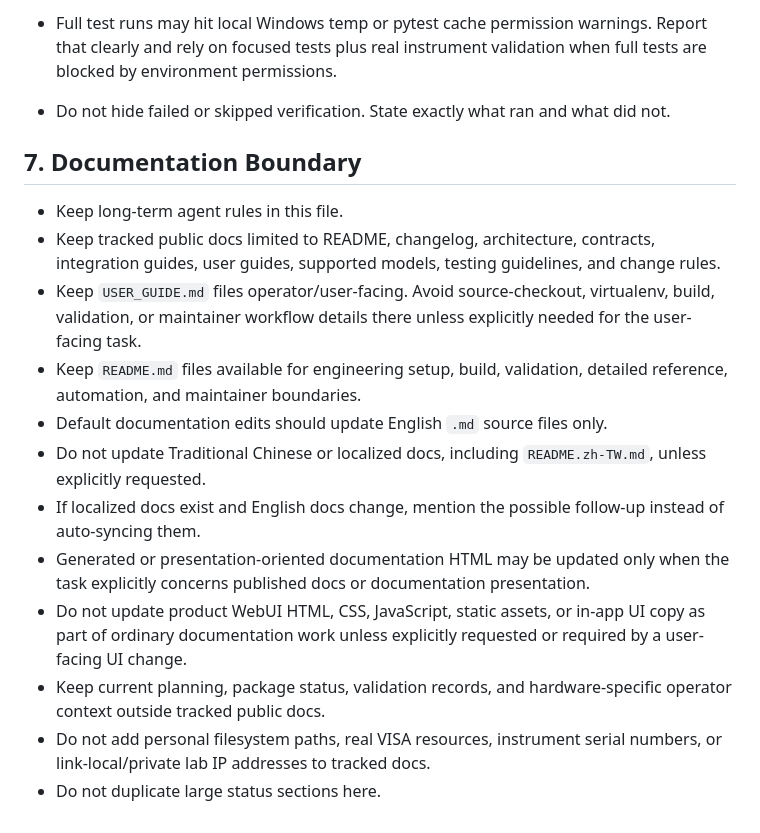
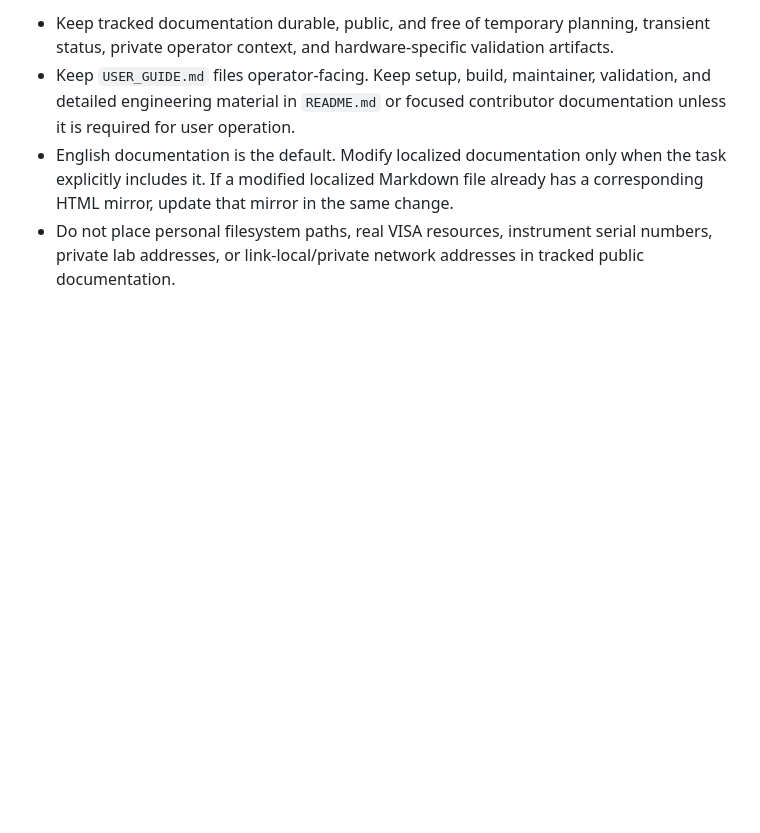
Before and after one commit to tom758258/meters-tool, a Markdown page: AGENTS.md, the part around one of its changes. Drawn GitHub-style; blank space fills up the shorter version.

```diff
--- a/AGENTS.md
+++ b/AGENTS.md
@@ -123,33 +90,13 @@ This repository is organized as a single-distribution monorepo for
-- Full test runs may hit local Windows temp or pytest cache permission
-  warnings. Report that clearly and rely on focused tests plus real instrument
-  validation when full tests are blocked by environment permissions.
-- Do not hide failed or skipped verification. State exactly what ran and what
-  did not.
-
-## 7. Documentation Boundary
-
-- Keep long-term agent rules in this file.
-- Keep tracked public docs limited to README, changelog, architecture,
-  contracts, integration guides, user guides, supported models, testing
-  guidelines, and change rules.
-- Keep `USER_GUIDE.md` files operator/user-facing. Avoid source-checkout,
-  virtualenv, build, validation, or maintainer workflow details there unless
-  explicitly needed for the user-facing task.
-- Keep `README.md` files available for engineering setup, build, validation,
-  detailed reference, automation, and maintainer boundaries.
-- Default documentation edits should update English `.md` source files only.
-- Do not update Traditional Chinese or localized docs, including
-  `README.zh-TW.md`, unless explicitly requested.
-- If localized docs exist and English docs change, mention the possible
-  follow-up instead of auto-syncing them.
-- Generated or presentation-oriented documentation HTML may be updated only
-  when the task explicitly concerns published docs or documentation
-  presentation.
-- Do not update product WebUI HTML, CSS, JavaScript, static assets, or in-app
-  UI copy as part of ordinary documentation work unless explicitly requested or
-  required by a user-facing UI change.
-- Keep current planning, package status, validation records, and
-  hardware-specific operator context outside tracked public docs.
-- Do not add personal filesystem paths, real VISA resources, instrument serial
-  numbers, or link-local/private lab IP addresses to tracked docs.
-- Do not duplicate large status sections here.
+- Keep tracked documentation durable, public, and free of temporary planning,
+  transient status, private operator context, and hardware-specific validation
+  artifacts.
+- Keep `USER_GUIDE.md` files operator-facing. Keep setup, build, maintainer,
+  validation, and detailed engineering material in `README.md` or focused
+  contributor documentation unless it is required for user operation.
+- English documentation is the default. Modify localized documentation only
+  when the task explicitly includes it. If a modified localized Markdown file
+  already has a corresponding HTML mirror, update that mirror in the same
+  change.
+- Do not place personal filesystem paths, real VISA resources, instrument
+  serial numbers, private lab addresses, or link-local/private network
+  addresses in tracked public documentation.
```
Also changed, not shown: other parts of AGENTS.md (+74 -107 lines).
